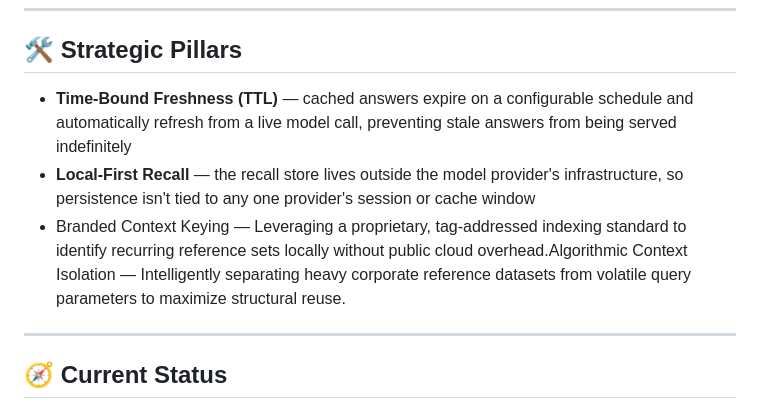
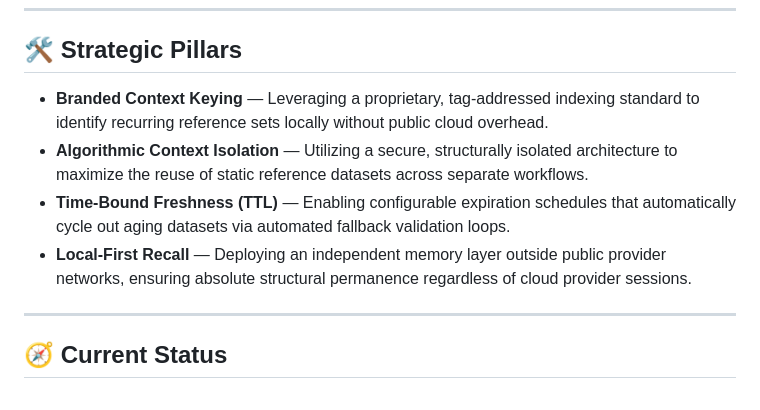
Before and after one commit to denalawless/cachetag, a Markdown page: README.md, the part around the change. Rendered like a GitHub page.

Commit message:
Revise strategic pillars for clarity and structure
Reorganize and clarify strategic pillars in README.

```diff
--- a/README.md
+++ b/README.md
@@ -43,11 +43,10 @@ Full methodology and raw results available on request.
 
 ## 🛠️ Strategic Pillars
 
-- **Time-Bound Freshness (TTL)** — cached answers expire on a configurable schedule and automatically refresh from a live model call, preventing stale answers from being served indefinitely
-- **Local-First Recall** — the recall store lives outside the model provider's infrastructure, so persistence isn't tied to any one provider's session or cache window
-- Branded Context Keying — Leveraging a proprietary, tag-addressed indexing standard to identify recurring reference sets locally without public cloud overhead.Algorithmic Context Isolation
-— Intelligently separating heavy corporate reference datasets from volatile query parameters to maximize structural reuse.
-
+* **Branded Context Keying** — Leveraging a proprietary, tag-addressed indexing standard to identify recurring reference sets locally without public cloud overhead.
+* **Algorithmic Context Isolation** — Utilizing a secure, structurally isolated architecture to maximize the reuse of static reference datasets across separate workflows.
+* **Time-Bound Freshness (TTL)** — Enabling configurable expiration schedules that automatically cycle out aging datasets via automated fallback validation loops.
+* **Local-First Recall** — Deploying an independent memory layer outside public provider networks, ensuring absolute structural permanence regardless of cloud provider sessions.
 ---
 
 ## 🧭 Current Status
```
